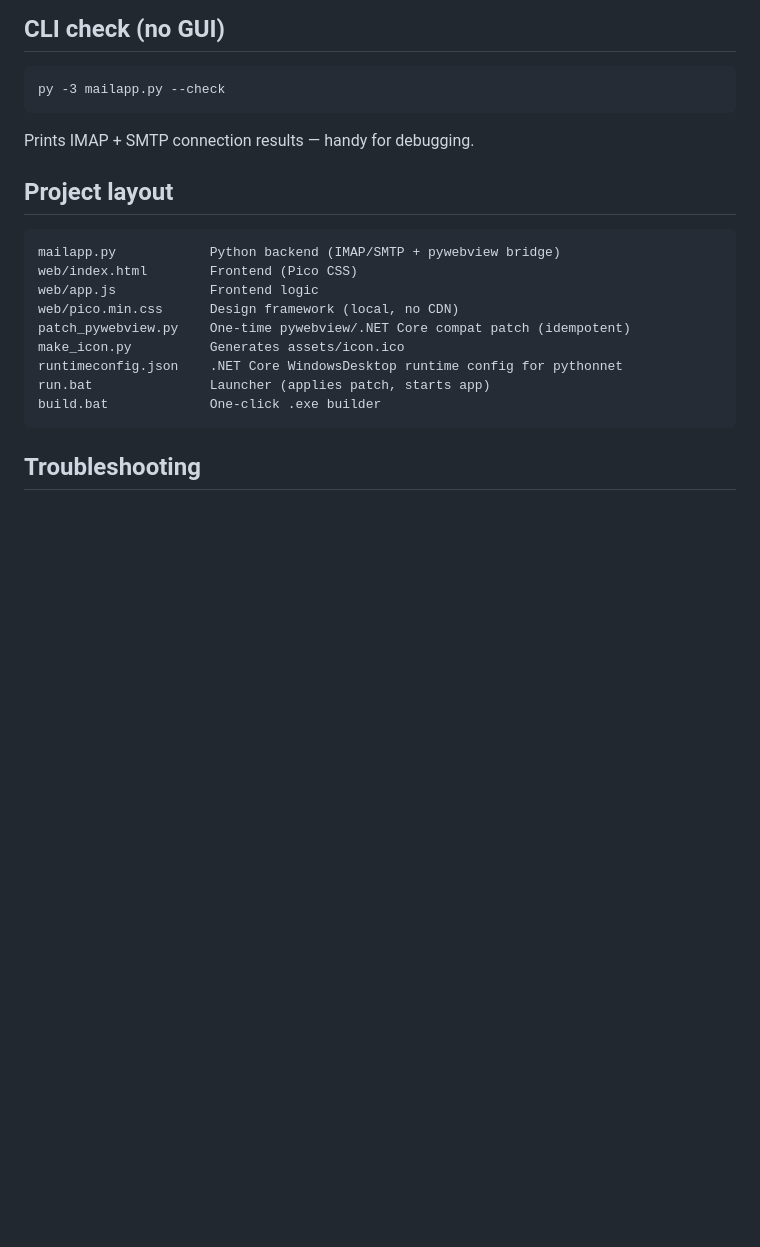
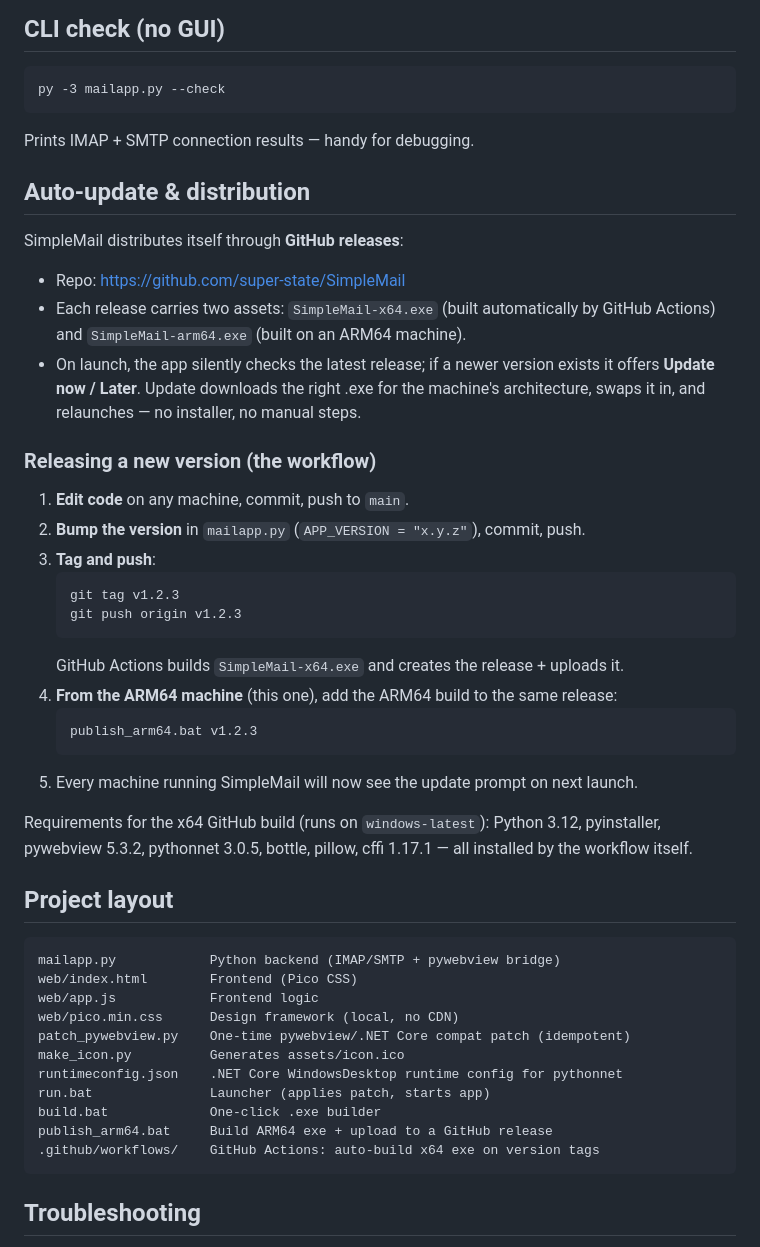
Before and after one commit to super-state/SimpleMail, a Markdown page: README.md, the part around the change. Drawn GitHub-style; blank space fills up the shorter version.

Commit message:
docs: release workflow + auto-update instructions

````diff
--- a/README.md
+++ b/README.md
@@ -85,6 +85,38 @@ py -3 mailapp.py --check
 
 Prints IMAP + SMTP connection results — handy for debugging.
 
+## Auto-update & distribution
+
+SimpleMail distributes itself through **GitHub releases**:
+
+- Repo: https://github.com/super-state/SimpleMail
+- Each release carries two assets: `SimpleMail-x64.exe` (built automatically by
+  GitHub Actions) and `SimpleMail-arm64.exe` (built on an ARM64 machine).
+- On launch, the app silently checks the latest release; if a newer version
+  exists it offers **Update now / Later**. Update downloads the right .exe for
+  the machine's architecture, swaps it in, and relaunches — no installer, no
+  manual steps.
+
+### Releasing a new version (the workflow)
+
+1. **Edit code** on any machine, commit, push to `main`.
+2. **Bump the version** in `mailapp.py` (`APP_VERSION = "x.y.z"`), commit, push.
+3. **Tag and push**:
+   ```
+   git tag v1.2.3
+   git push origin v1.2.3
+   ```
+   GitHub Actions builds `SimpleMail-x64.exe` and creates the release + uploads it.
+4. **From the ARM64 machine** (this one), add the ARM64 build to the same release:
+   ```
+   publish_arm64.bat v1.2.3
+   ```
+5. Every machine running SimpleMail will now see the update prompt on next launch.
+
+Requirements for the x64 GitHub build (runs on `windows-latest`):
+Python 3.12, pyinstaller, pywebview 5.3.2, pythonnet 3.0.5, bottle, pillow,
+cffi 1.17.1 — all installed by the workflow itself.
+
 ## Project layout
 
 ```
@@ -97,6 +129,8 @@ make_icon.py          Generates assets/icon.ico
 runtimeconfig.json    .NET Core WindowsDesktop runtime config for pythonnet
 run.bat               Launcher (applies patch, starts app)
 build.bat             One-click .exe builder
+publish_arm64.bat     Build ARM64 exe + upload to a GitHub release
+.github/workflows/    GitHub Actions: auto-build x64 exe on version tags
 ```
 
 ## Troubleshooting
````
